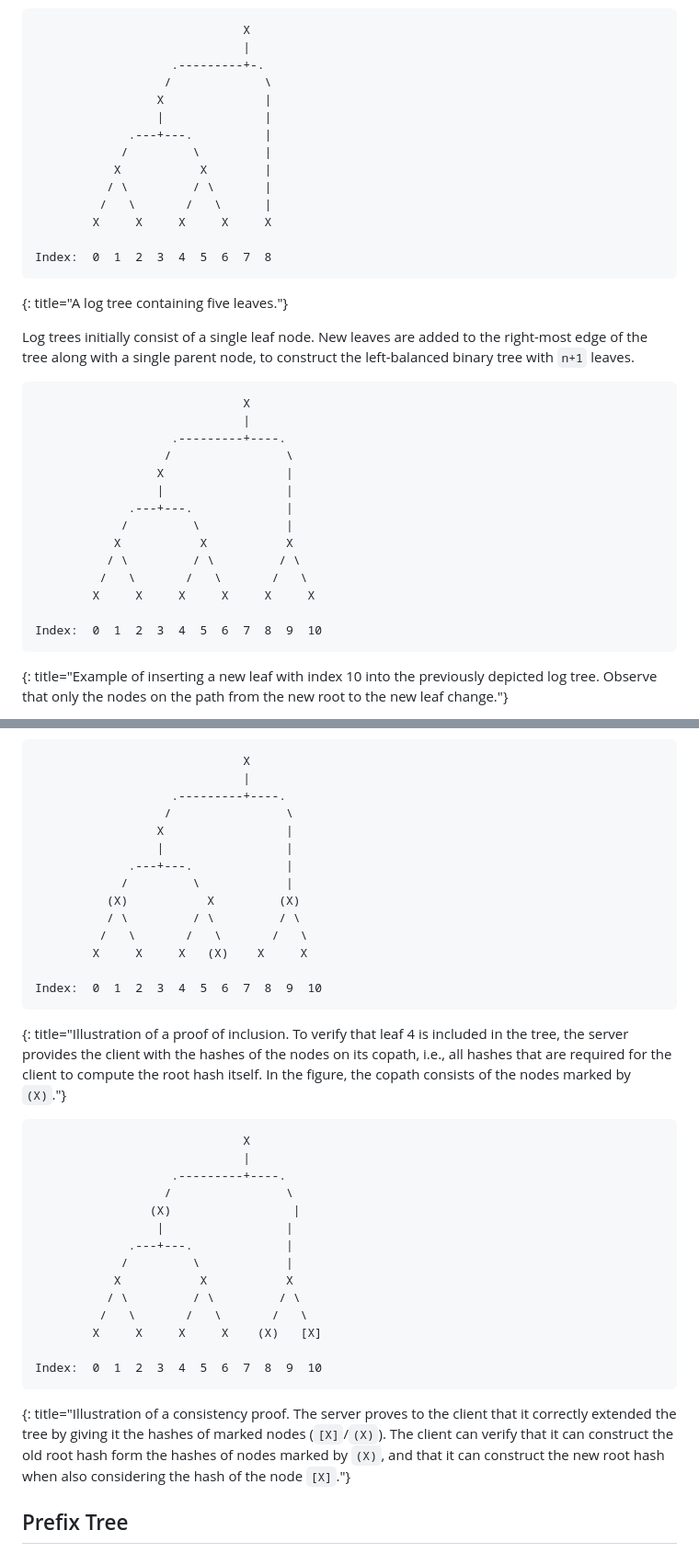
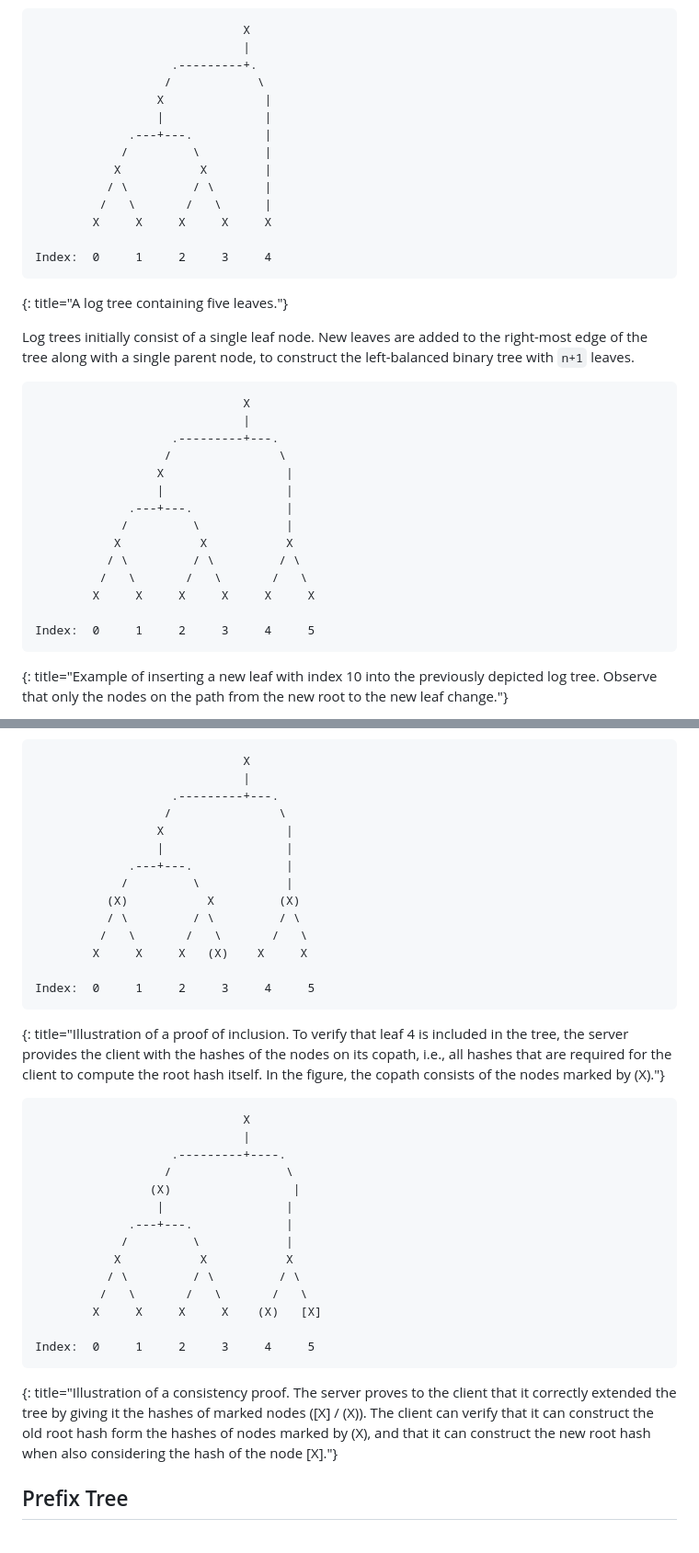
Before and after one commit to Bren2010/draft-keytrans, a Markdown page: draft-keytrans-mcmillion-protocol.md, 2 parts joined by grey strips. Shown: that part at 92% size. Drawn GitHub-style.

Commit message:
Fix tree diagrams

```diff
--- a/draft-keytrans-mcmillion-protocol.md
+++ b/draft-keytrans-mcmillion-protocol.md
@@ -131,8 +131,8 @@ child.
 ~~~ aasvg
                              X
                              |
-                   .---------+-.
-                  /             \
+                   .---------+.
+                  /            \
                  X              |
                  |              |
              .---+---.          |
@@ -142,7 +142,7 @@ child.
          /   \       /   \      |
         X     X     X     X     X
 
-Index:  0  1  2  3  4  5  6  7  8
+Index:  0     1     2     3     4
 ~~~
 {: title="A log tree containing five leaves."}
 
@@ -153,8 +153,8 @@ construct the left-balanced binary tree with `n+1` leaves.
 ~~~ aasvg
                              X
                              |
-                   .---------+----.
-                  /                \
+                   .---------+---.
+                  /               \
                  X                 |
                  |                 |
              .---+---.             |
@@ -164,7 +164,7 @@ construct the left-balanced binary tree with `n+1` leaves.
          /   \       /   \       /   \
         X     X     X     X     X     X
 
-Index:  0  1  2  3  4  5  6  7  8  9  10
+Index:  0     1     2     3     4     5
 ~~~
 {: title="Example of inserting a new leaf with index 10 into the previously
 depicted log tree. Observe that only the nodes on the path from the new root to
@@ -189,8 +189,8 @@ value. An algorithm for this is given in section 2.1.2 of {{!RFC6962}}.
 ~~~ aasvg
                              X
                              |
-                   .---------+----.
-                  /                \
+                   .---------+---.
+                  /               \
                  X                 |
                  |                 |
              .---+---.             |
@@ -200,13 +200,13 @@ value. An algorithm for this is given in section 2.1.2 of {{!RFC6962}}.
          /   \       /   \       /   \
         X     X     X   (X)    X     X
 
-Index:  0  1  2  3  4  5  6  7  8  9  10
+Index:  0     1     2     3     4     5
 ~~~
 {: title="Illustration of a proof of inclusion. To verify that leaf 4 is
 included in the tree, the server provides the client with the hashes of the
 nodes on its copath, i.e., all hashes that are required for the client to
 compute the root hash itself. In the figure, the copath consists of the nodes
-marked by `(X)`."}
+marked by (X)."}
 
 ~~~ aasvg
                              X
@@ -222,13 +222,13 @@ marked by `(X)`."}
          /   \       /   \       /   \
         X     X     X     X    (X)   [X]
 
-Index:  0  1  2  3  4  5  6  7  8  9  10
+Index:  0     1     2     3     4     5
 ~~~
 {: title="Illustration of a consistency proof. The server proves to the client
 that it correctly extended the tree by giving it the hashes of marked nodes
-(`[X]`/`(X)`). The client can verify that it can construct the old root hash
-form the hashes of nodes marked by `(X)`, and that it can construct the new root
-hash when also considering the hash of the node `[X]`."}
+([X] / (X)). The client can verify that it can construct the old root hash
+form the hashes of nodes marked by (X), and that it can construct the new root
+hash when also considering the hash of the node [X]."}
 
 ## Prefix Tree
 
```
